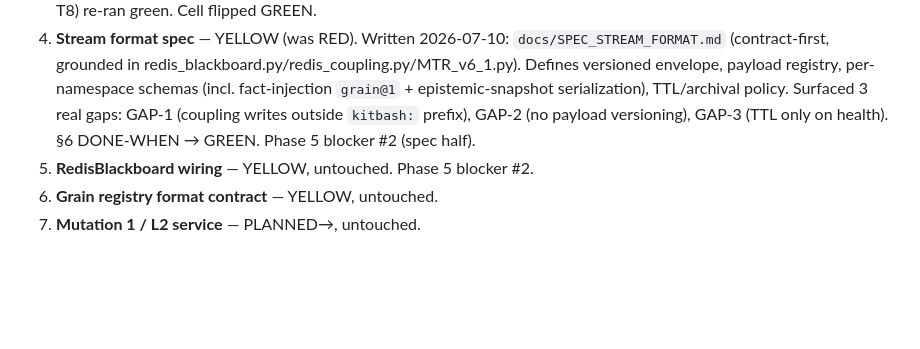
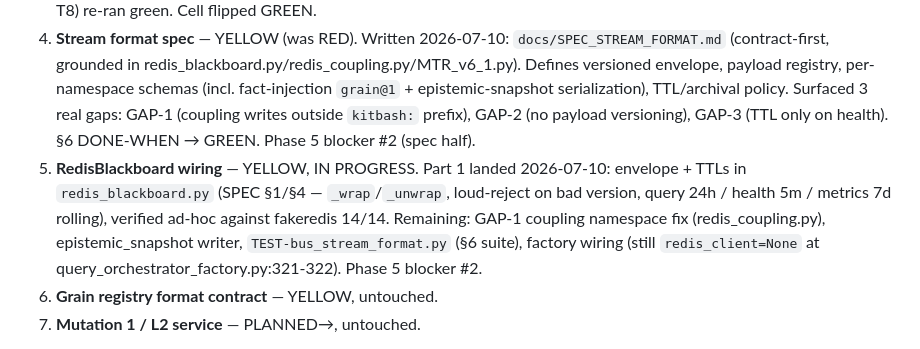
Before and after one commit to acausal/Kitbash_AI, a Markdown page: STATUS_2026-07-10.md, the part around the change. GitHub-like rendering; blank space fills up the shorter version.

Commit message:
docs: record bus wiring part 1 (envelope+TTLs landed); stream-format YELLOW in-progress

```diff
--- a/STATUS_2026-07-10.md
+++ b/STATUS_2026-07-10.md
@@ -114,7 +114,7 @@ Status against that path, as of this session:
 2. **LearningObserver** — GREEN (map flipped; T3+T4+T8 evidence).
 3. **MTR v6.1 execute suite** — **GREEN**. `TEST-MTR_v6_1_contract.py` now executed on real hardware: **10/10 PASS** (torch 2.13.0). One failing assertion (`test_variable_sequence_lengths`, error_signal 4-D vs documented 3-D) was a real engine bug; fixed in `MTR_v6_1.py` (`MTREbbinghausLayer` error norm now `.squeeze(-1)`). All downstream suites (T2–T8) re-ran green. Cell flipped GREEN.
 4. **Stream format spec** — YELLOW (was RED). Written 2026-07-10: `docs/SPEC_STREAM_FORMAT.md` (contract-first, grounded in redis_blackboard.py/redis_coupling.py/MTR_v6_1.py). Defines versioned envelope, payload registry, per-namespace schemas (incl. fact-injection `grain@1` + epistemic-snapshot serialization), TTL/archival policy. Surfaced 3 real gaps: GAP-1 (coupling writes outside `kitbash:` prefix), GAP-2 (no payload versioning), GAP-3 (TTL only on health). §6 DONE-WHEN → GREEN. Phase 5 blocker #2 (spec half).
-5. **RedisBlackboard wiring** — YELLOW, untouched. Phase 5 blocker #2.
+5. **RedisBlackboard wiring** — YELLOW, IN PROGRESS. Part 1 landed 2026-07-10: envelope + TTLs in `redis_blackboard.py` (SPEC §1/§4 — `_wrap`/`_unwrap`, loud-reject on bad version, query 24h / health 5m / metrics 7d rolling), verified ad-hoc against fakeredis 14/14. Remaining: GAP-1 coupling namespace fix (redis_coupling.py), epistemic_snapshot writer, `TEST-bus_stream_format.py` (§6 suite), factory wiring (still `redis_client=None` at query_orchestrator_factory.py:321-322). Phase 5 blocker #2.
 6. **Grain registry format contract** — YELLOW, untouched.
 7. **Mutation 1 / L2 service** — PLANNED→, untouched.
 
```
Also changed, not shown: SOCKET_MAP.md (+2 -2 lines).
